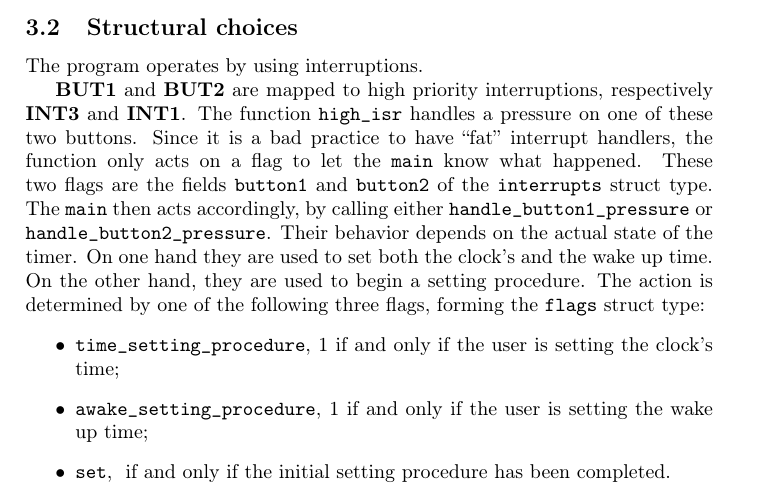
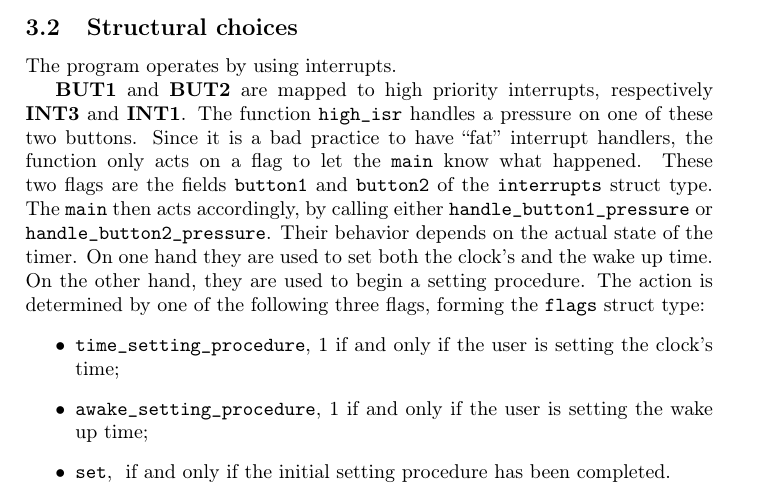
Before and after one commit to mdipirro/sortes-timer, a LaTeX document (report/report.tex, which reads report/sections/programmerDocumentation.tex): part of page 3 of 4, cut so that both start at the same text. Compiled offline with pdfLaTeX.

Commit message:
CHANGE Small correction

```diff
--- a/report/sections/programmerDocumentation.tex
+++ b/report/sections/programmerDocumentation.tex
@@ -10,9 +10,9 @@ The aim of this program is to simulate an alarm clock. The functionality it prov
 \end{itemize}
 
 \subsection{Structural choices}
-The program operates by using interruptions.
+The program operates by using interrupts.
 
-\textbf{BUT1} and \textbf{BUT2} are mapped to high priority interruptions, respectively \textbf{INT3} and \textbf{INT1}. The function \texttt{high\_isr} handles a pressure on one of these two buttons. Since it is a bad practice to have ``fat'' interrupt handlers, the function only acts on a flag to let the \texttt{main} know what happened. These two flags are the fields \texttt{button1} and \texttt{button2} of the \texttt{interrupts} struct type. The \texttt{main} then acts accordingly, by calling either \texttt{handle\_button1\_pressure} or \texttt{handle\_button2\_pressure}. Their behavior depends on the actual state of the timer. On one hand they are used to set both the clock's and the wake up time. On the other hand, they are used to begin a setting procedure. The action is determined by one of the following three flags, forming the \texttt{flags} struct type:
+\textbf{BUT1} and \textbf{BUT2} are mapped to high priority interrupts, respectively \textbf{INT3} and \textbf{INT1}. The function \texttt{high\_isr} handles a pressure on one of these two buttons. Since it is a bad practice to have ``fat'' interrupt handlers, the function only acts on a flag to let the \texttt{main} know what happened. These two flags are the fields \texttt{button1} and \texttt{button2} of the \texttt{interrupts} struct type. The \texttt{main} then acts accordingly, by calling either \texttt{handle\_button1\_pressure} or \texttt{handle\_button2\_pressure}. Their behavior depends on the actual state of the timer. On one hand they are used to set both the clock's and the wake up time. On the other hand, they are used to begin a setting procedure. The action is determined by one of the following three flags, forming the \texttt{flags} struct type:
 \begin{itemize}
 	\item \texttt{time\_setting\_procedure}, 1 if and only if the user is setting the clock's time;
 	\item \texttt{awake\_setting\_procedure}, 1 if and only if the user is setting the wake up time;
```
